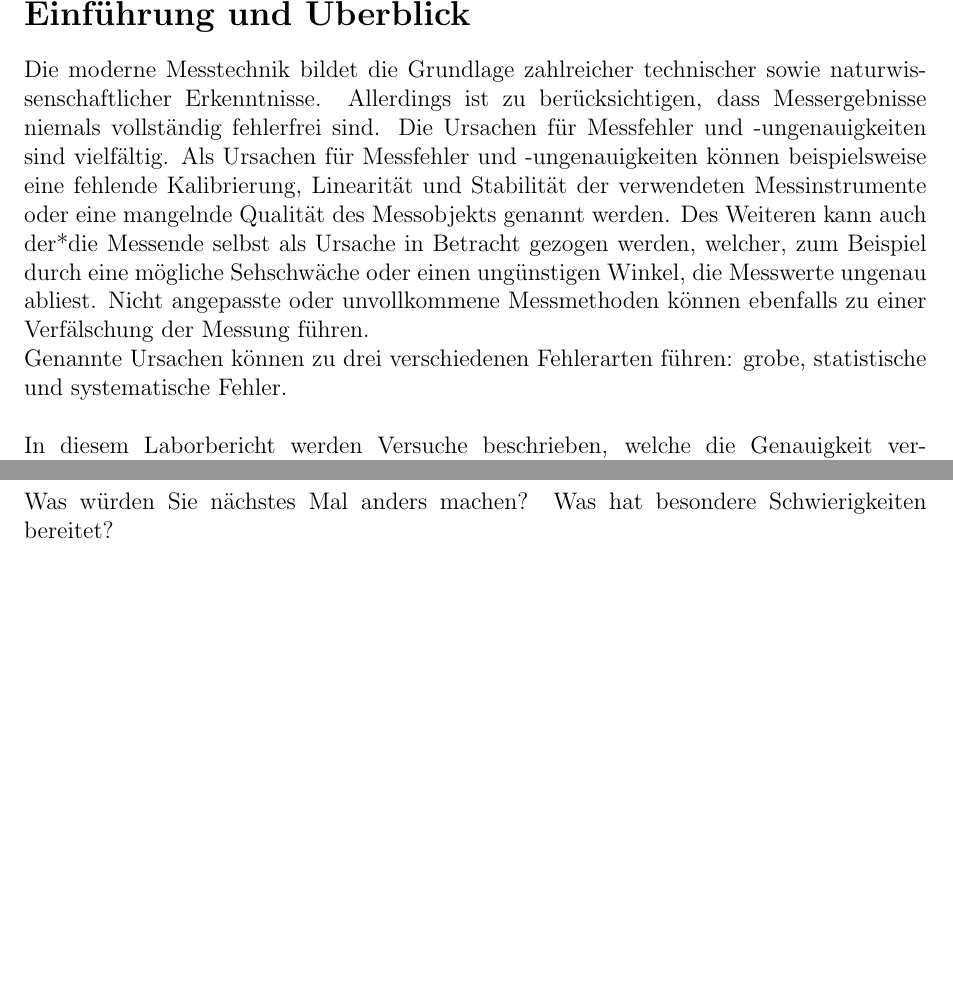
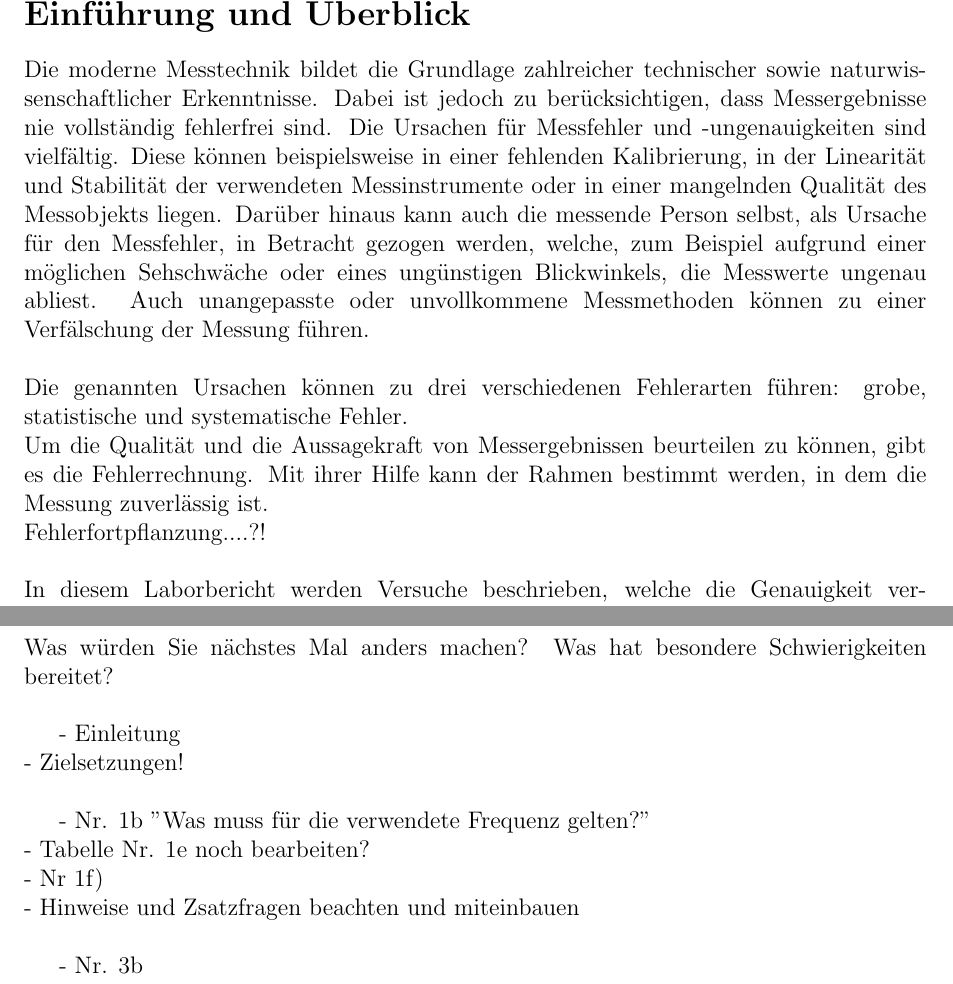
Before and after one commit to SandroFahrion/Laborbericht_Messdatenerfassung, a LaTeX document (Labor 2/2. Laborbericht_Messdatenerfassung.tex): two parts of pages 3 and 27 of 27 before the commit and two parts of pages 3 and 26 of 26 after it, joined at a grey line, cut so that both start at the same text, the shorter picture padded with empty space. Compiled offline with pdfLaTeX.

Commit message:
allgemein

```diff
--- a/Labor 2/2. Laborbericht_Messdatenerfassung.tex
+++ b/Labor 2/2. Laborbericht_Messdatenerfassung.tex
@@ -33,11 +33,11 @@
 
 \section*{Einführung und Überblick}
 \addcontentsline{toc}{section}{Einführung und Überblick}
-Die moderne Messtechnik bildet die Grundlage zahlreicher technischer sowie naturwissenschaftlicher Erkenntnisse. Allerdings ist zu berücksichtigen, dass Messergebnisse niemals vollständig fehlerfrei sind. Die Ursachen für Messfehler und -ungenauigkeiten sind vielfältig. Als Ursachen für Messfehler und -ungenauigkeiten können beispielsweise eine fehlende Kalibrierung, Linearität und Stabilität der verwendeten Messinstrumente oder eine mangelnde Qualität des Messobjekts genannt werden. Des Weiteren kann auch der*die Messende selbst als Ursache in Betracht gezogen werden, welcher, zum Beispiel durch eine mögliche Sehschwäche oder einen ungünstigen Winkel, die Messwerte ungenau abliest. Nicht angepasste oder unvollkommene Messmethoden können ebenfalls zu einer Verfälschung der Messung führen.\\
-Genannte Ursachen können zu drei verschiedenen Fehlerarten führen: grobe, statistische und systematische Fehler. \\
-
+Die moderne Messtechnik bildet die Grundlage zahlreicher technischer sowie naturwissenschaftlicher Erkenntnisse. Dabei ist jedoch zu berücksichtigen, dass Messergebnisse nie vollständig fehlerfrei sind. Die Ursachen für Messfehler und -ungenauigkeiten sind vielfältig. Diese können beispielsweise in einer fehlenden Kalibrierung, in der Linearität und Stabilität der verwendeten Messinstrumente oder in einer mangelnden Qualität des Messobjekts liegen. Darüber hinaus kann auch die messende Person selbst, als Ursache für den Messfehler, in Betracht gezogen werden, welche, zum Beispiel aufgrund einer möglichen Sehschwäche oder eines ungünstigen Blickwinkels, die Messwerte ungenau abliest. Auch unangepasste oder unvollkommene Messmethoden können zu einer Verfälschung der Messung führen.\\\\
+Die genannten Ursachen können zu drei verschiedenen Fehlerarten führen: grobe, statistische und systematische Fehler.\\
+Um die Qualität und die Aussagekraft von Messergebnissen beurteilen zu können, gibt es die Fehlerrechnung. Mit ihrer Hilfe kann der Rahmen bestimmt werden, in dem die Messung zuverlässig ist.\\
+Fehlerfortpflanzung....?!\\\\
 \noindent In diesem Laborbericht werden Versuche beschrieben, welche die Genauigkeit verschiedener Bauteile ermitteln. Des Weiteren beschäftigen sich diese mit Fehlerrechnung
-
 
 
 \newpage
@@ -587,6 +594,17 @@ Bestimmung der frequenzabhängigen Verstärkung eines aktiven Tiefpasses
 
 
 \section{Diskussion}
-Was würden Sie nächstes Mal anders machen? Was hat besondere Schwierigkeiten bereitet?
+Was würden Sie nächstes Mal anders machen? Was hat besondere Schwierigkeiten bereitet?\\
+
+- Einleitung\\
+- Zielsetzungen!\\
+
+- Nr. 1b "Was muss für die verwendete Frequenz gelten?"\\
+- Tabelle Nr. 1e noch  bearbeiten?\\
+- Nr 1f)\\
+- Hinweise und Zsatzfragen beachten und miteinbauen\\
+
+- Nr. 3b
+
 
 \end{document}
```
Also changed, not shown: Labor 2/2. Laborbericht_Messdatenerfassung.tex (17 more changed lines).
